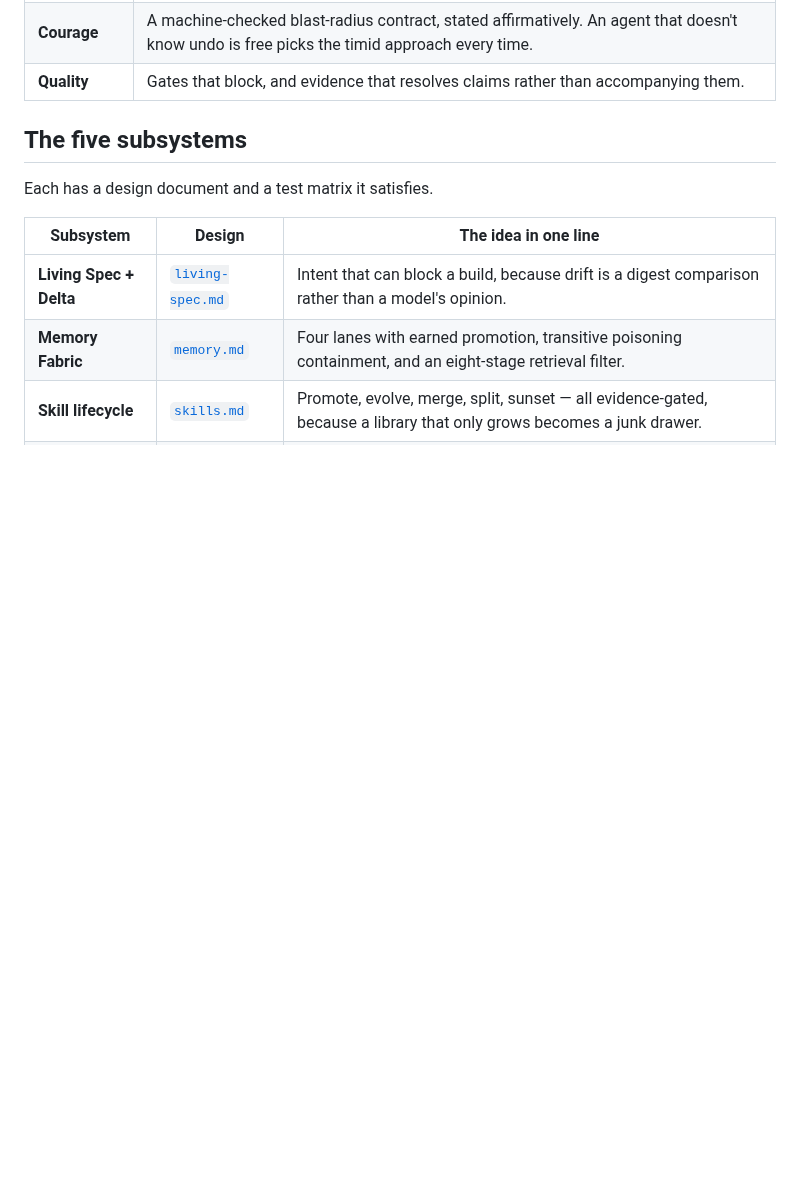
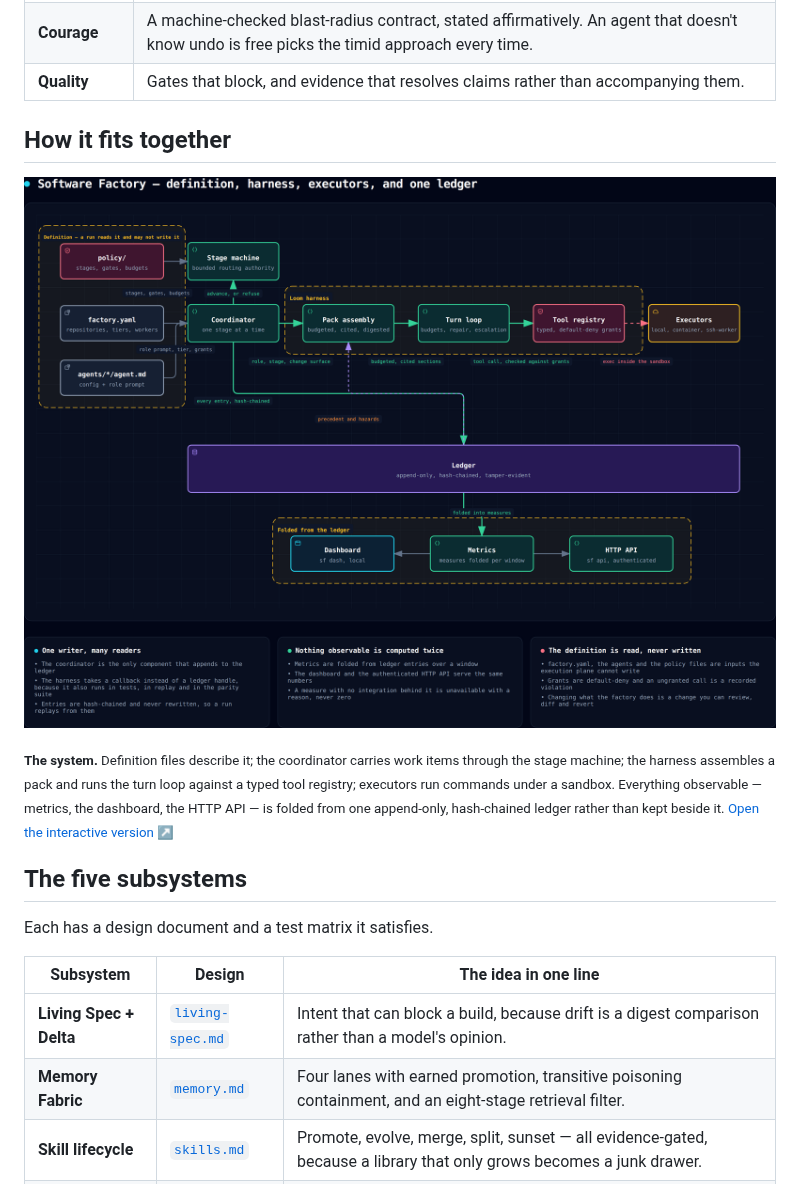
Before and after one commit to ammar-hasan/software-factory, a Markdown page: README.md, the part around one of its changes. Drawn GitHub-style; pictures changed too: docs/diagrams/architecture.architecture.png (added); blank space fills up the shorter version.

```diff
--- a/README.md
+++ b/README.md
@@ -234,6 +251,16 @@ plausibility.
 | **Confidence** | Calibration scored against outcomes. Confidence with no cited evidence is rewritten to zero before anything downstream reads it. |
 | **Courage** | A machine-checked blast-radius contract, stated affirmatively. An agent that doesn't know undo is free picks the timid approach every time. |
 | **Quality** | Gates that block, and evidence that resolves claims rather than accompanying them. |
+
+## How it fits together
+
+[![The definition layer, the coordinator, the harness, the executors, and the ledger everything observable is folded from](docs/diagrams/architecture.architecture.png)](docs/diagrams/architecture.architecture.html)
+
+<sub>**The system.** Definition files describe it; the coordinator carries work items through
+the stage machine; the harness assembles a pack and runs the turn loop against a typed tool
+registry; executors run commands under a sandbox. Everything observable — metrics, the
+dashboard, the HTTP API — is folded from one append-only, hash-chained ledger rather than
+kept beside it. [Open the interactive version ↗](docs/diagrams/architecture.architecture.html)</sub>
 
 ## The five subsystems
 
```
Also changed, not shown: other parts of README.md (+20 -3 lines), docs/diagrams/awareness-pack.dataflow.png (added), docs/diagrams/regression-proven.sequence.png (added), docs/diagrams/stage-machine.workflow.png (added), 7 other files.
